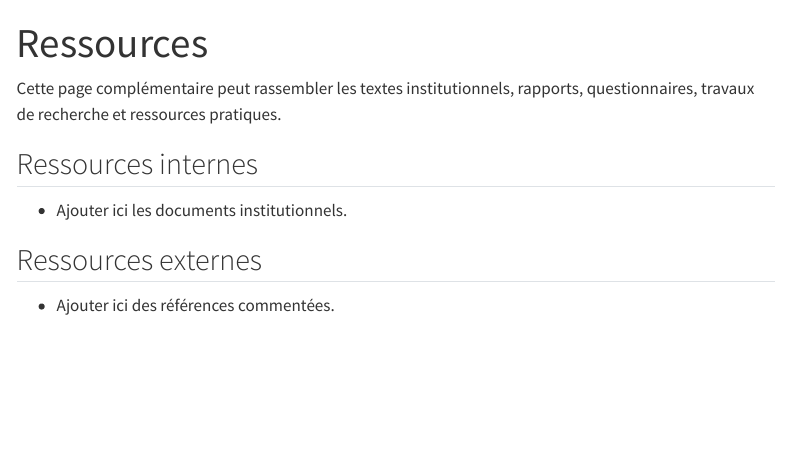
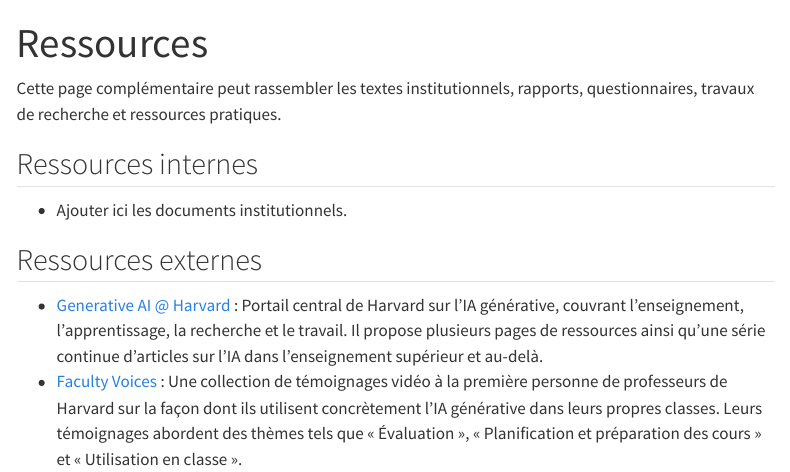
Before and after one commit to qbammey/teaching-when-answers-are-everywhere, a Quarto document (fr/guides/evaluations/supporting/resources.qmd): the page in a window 1100 px wide, from its top. Rendered offline with R 4.5, knitr and Pandoc in place of Quarto, with nearby package versions; menus at the side of the page are left out.

Commit message:
Update resources.qmd with external AI references from Harvard
Added external resources related to generative AI at Harvard.

```diff
--- a/fr/guides/evaluations/supporting/resources.qmd
+++ b/fr/guides/evaluations/supporting/resources.qmd
@@ -10,5 +10,5 @@ Cette page complémentaire peut rassembler les textes institutionnels, rapports,
 - Ajouter ici les documents institutionnels.
 
 ## Ressources externes
-
-- Ajouter ici des références commentées.
+- [Generative AI @ Harvard](https://www.harvard.edu/ai/) : Portail central de Harvard sur l'IA générative, couvrant l'enseignement, l'apprentissage, la recherche et le travail. Il propose plusieurs pages de ressources ainsi qu'une série continue d'articles sur l'IA dans l'enseignement supérieur et au-delà.
+- [Faculty Voices](https://www.harvard.edu/ai/category/faculty-voices/) : Une collection de témoignages vidéo à la première personne de professeurs de Harvard sur la façon dont ils utilisent concrètement l'IA générative dans leurs propres classes. Leurs témoignages abordent des thèmes tels que « Évaluation », « Planification et préparation des cours » et « Utilisation en classe ».
```
